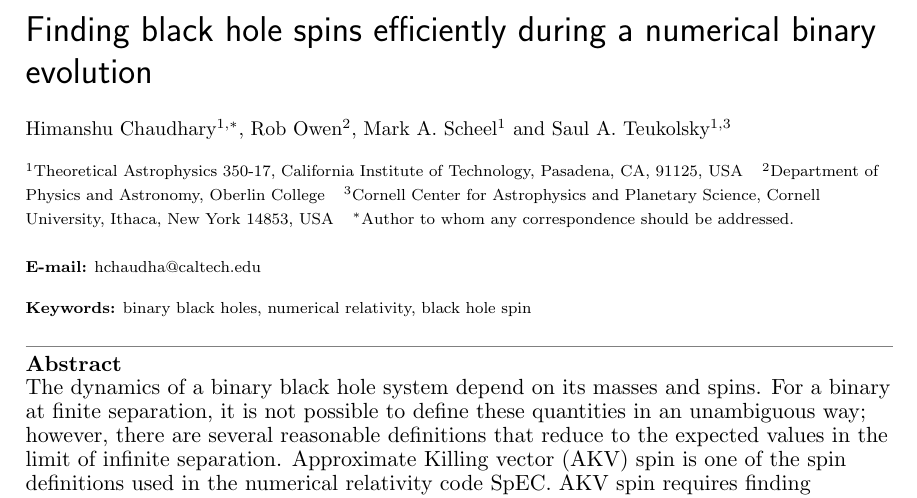
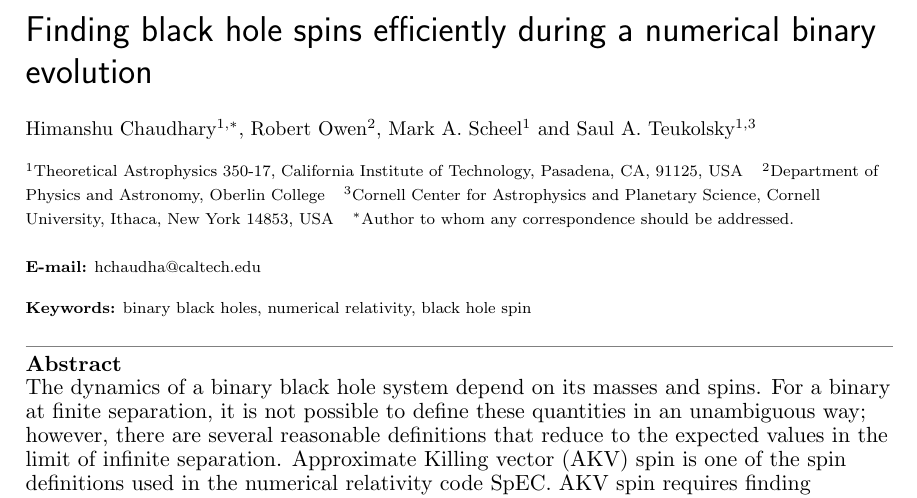
Before and after one commit to GitHimanshuc/report, a LaTeX paper (main.tex): part of page 1 of 12, cut so that both start at the same text. Compiled offline with pdfLaTeX.

Commit message:
name correction

```diff
--- a/main.tex
+++ b/main.tex
@@ -31,7 +31,7 @@
 
 \title{Finding black hole spins efficiently during a numerical binary evolution}
 
-\author{Himanshu Chaudhary$^{1,*}$, Rob Owen$^2$, Mark A. Scheel$^1$ and Saul A. Teukolsky$^{1,3}$}
+\author{Himanshu Chaudhary$^{1,*}$, Robert Owen$^2$, Mark A. Scheel$^1$ and Saul A. Teukolsky$^{1,3}$}
 
 \affil{$^1$Theoretical Astrophysics 350-17, California Institute of Technology, Pasadena, CA, 91125, USA}
 \affil{$^2$Department of Physics and Astronomy, Oberlin College}
```
